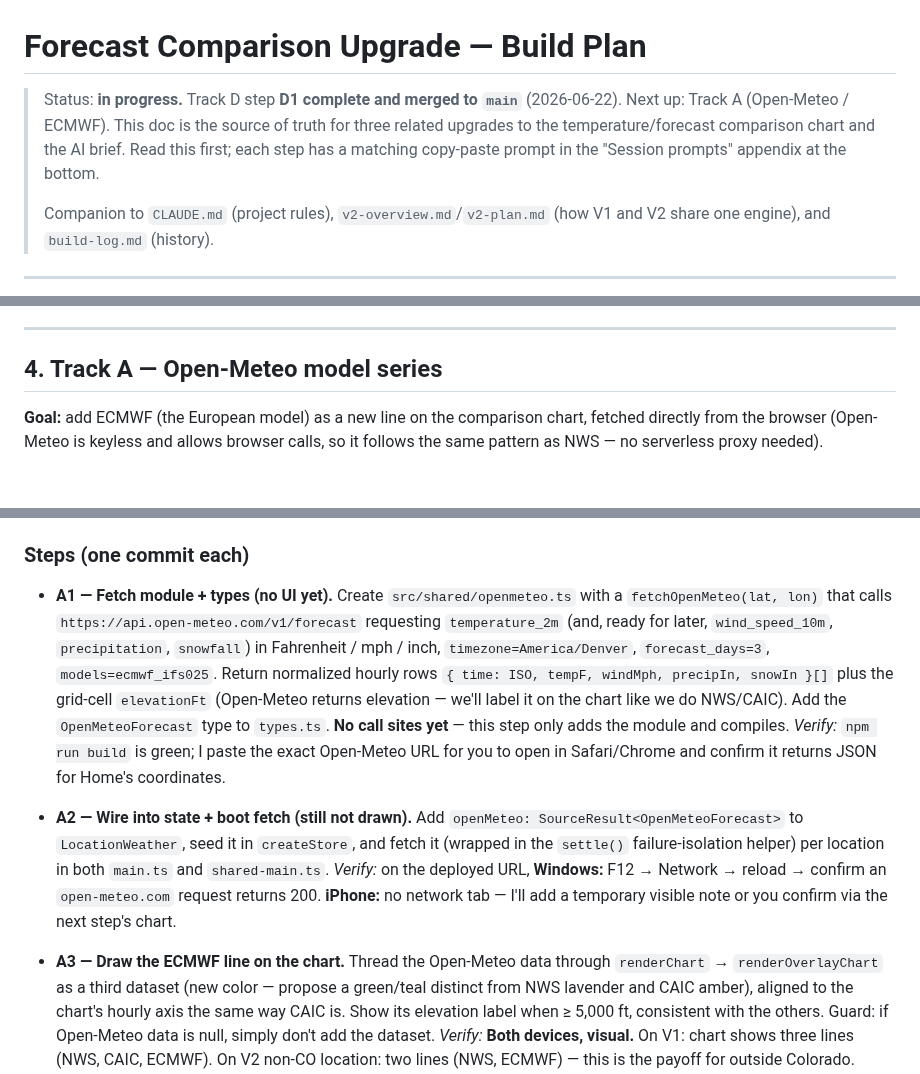
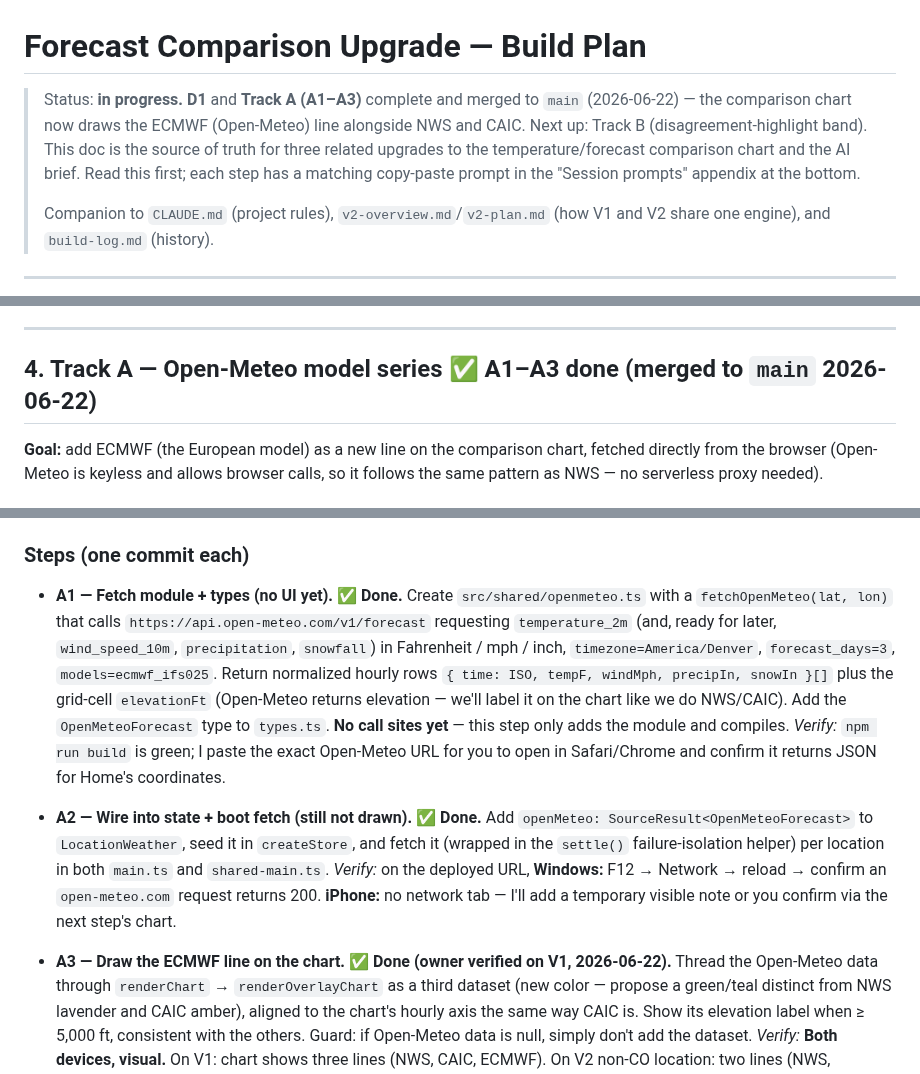
Before and after one commit to skrab011/weather-dashboard, a Markdown page: forecast-upgrade-plan.md, 3 parts joined by grey strips. GitHub-like rendering.

```diff
--- a/forecast-upgrade-plan.md
+++ b/forecast-upgrade-plan.md
@@ -1,10 +1,12 @@
 # Forecast Comparison Upgrade — Build Plan
 
-> Status: **in progress.** Track D step **D1 complete and merged to `main`**
-> (2026-06-22). Next up: Track A (Open-Meteo / ECMWF). This doc is the source of
-> truth for three related upgrades to the temperature/forecast comparison chart
-> and the AI brief. Read this first; each step has a matching copy-paste prompt
-> in the "Session prompts" appendix at the bottom.
+> Status: **in progress.** **D1** and **Track A (A1–A3)** complete and merged to
+> `main` (2026-06-22) — the comparison chart now draws the ECMWF (Open-Meteo)
+> line alongside NWS and CAIC. Next up: Track B (disagreement-highlight band).
+> This doc is the source of truth for three related upgrades to the
+> temperature/forecast comparison chart and the AI brief. Read this first; each
+> step has a matching copy-paste prompt in the "Session prompts" appendix at the
+> bottom.
 >
 > Companion to `CLAUDE.md` (project rules), `v2-overview.md`/`v2-plan.md` (how
 > V1 and V2 share one engine), and `build-log.md` (history).
@@ -105,7 +107,7 @@ Two options:
 
 ---
 
-## 4. Track A — Open-Meteo model series
+## 4. Track A — Open-Meteo model series  ✅ A1–A3 done (merged to `main` 2026-06-22)
 
 **Goal:** add ECMWF (the European model) as a new line on the comparison chart,
 fetched directly from the browser (Open-Meteo is keyless and allows browser
@@ -124,7 +126,7 @@ calls, so it follows the same pattern as NWS — no serverless proxy needed).
 
 ### Steps (one commit each)
 
-- **A1 — Fetch module + types (no UI yet).**
+- **A1 — Fetch module + types (no UI yet). ✅ Done.**
   Create `src/shared/openmeteo.ts` with a `fetchOpenMeteo(lat, lon)` that calls
   `https://api.open-meteo.com/v1/forecast` requesting `temperature_2m` (and,
   ready for later, `wind_speed_10m`, `precipitation`, `snowfall`) in Fahrenheit
@@ -137,7 +139,7 @@ calls, so it follows the same pattern as NWS — no serverless proxy needed).
   *Verify:* `npm run build` is green; I paste the exact Open-Meteo URL for you to
   open in Safari/Chrome and confirm it returns JSON for Home's coordinates.
 
-- **A2 — Wire into state + boot fetch (still not drawn).**
+- **A2 — Wire into state + boot fetch (still not drawn). ✅ Done.**
   Add `openMeteo: SourceResult<OpenMeteoForecast>` to `LocationWeather`, seed it
   in `createStore`, and fetch it (wrapped in the `settle()` failure-isolation
   helper) per location in both `main.ts` and `shared-main.ts`.
@@ -145,7 +147,7 @@ calls, so it follows the same pattern as NWS — no serverless proxy needed).
   `open-meteo.com` request returns 200. **iPhone:** no network tab — I'll add a
   temporary visible note or you confirm via the next step's chart.
 
-- **A3 — Draw the ECMWF line on the chart.**
+- **A3 — Draw the ECMWF line on the chart. ✅ Done (owner verified on V1, 2026-06-22).**
   Thread the Open-Meteo data through `renderChart` → `renderOverlayChart` as a
   third dataset (new color — propose a green/teal distinct from NWS lavender and
   CAIC amber), aligned to the chart's hourly axis the same way CAIC is. Show its
```
Also changed, not shown: CLAUDE.md (+2 -1 lines), build-log.md (+44 -0 lines).
